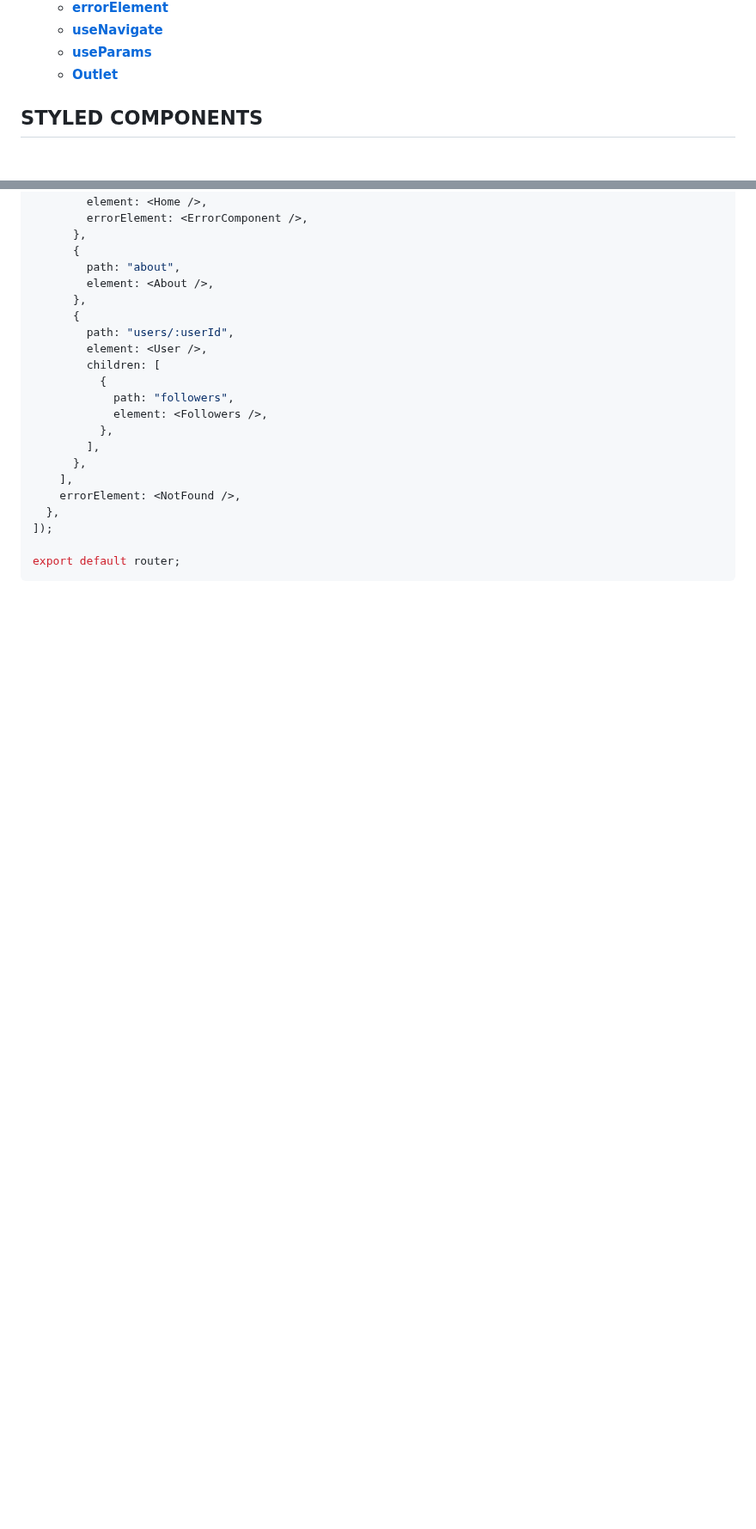
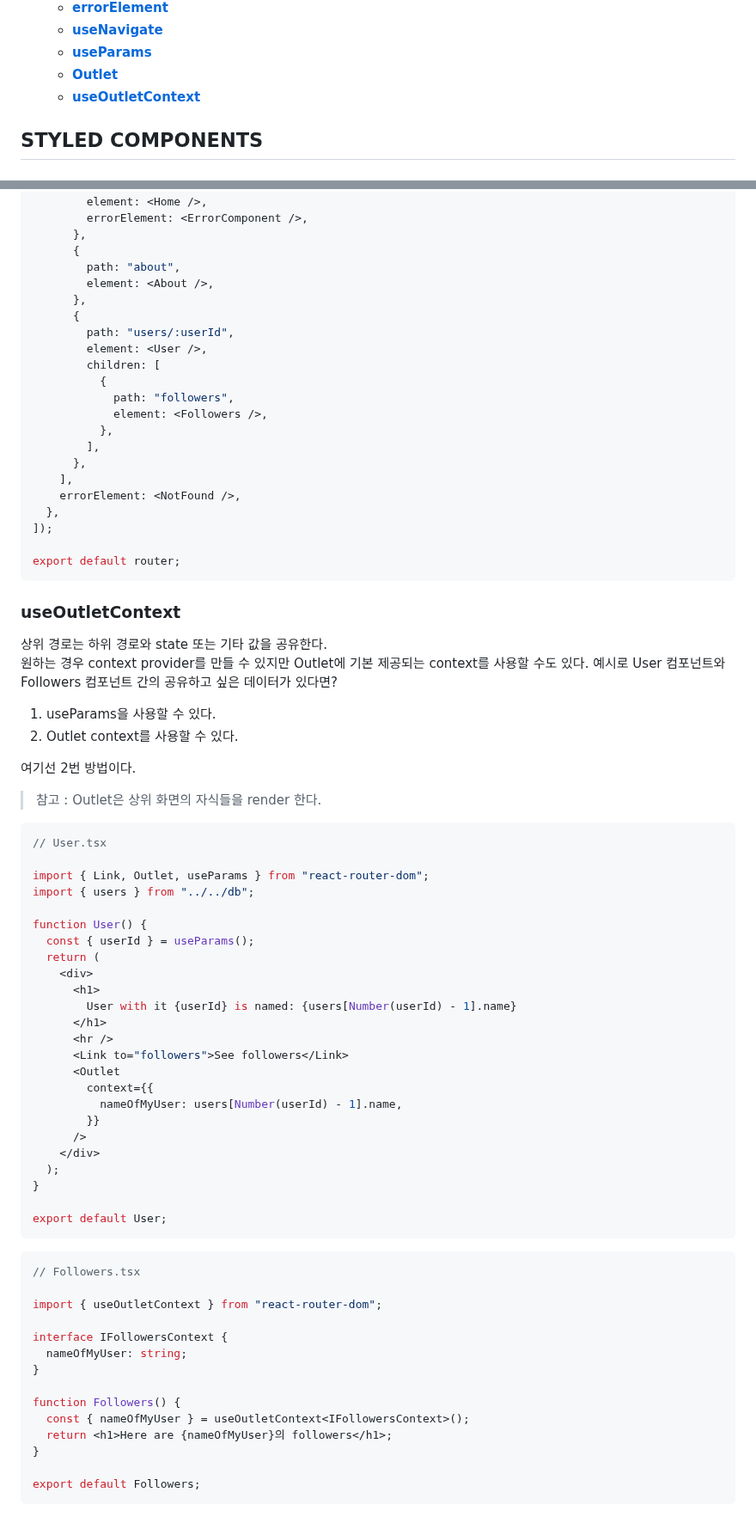
Before and after one commit to haeyonghahn/react-masterclass, a Markdown page: README.md, 2 parts joined by grey strips. Shown at 86% size. GitHub-like rendering; blank space fills up the shorter version.

````diff
--- a/README.md
+++ b/README.md
@@ -33,6 +33,7 @@
   * **[useNavigate](#usenavigate)**
   * **[useParams](#useParams)**
   * **[Outlet](#outlet)**
+  * **[useOutletContext](#useoutletcontext)**
 
 ## STYLED COMPONENTS
 ### Our first Styled Component
@@ -1207,3 +1209,56 @@ const router = createBrowserRouter([
 
 export default router;
 ```
+
+### useOutletContext
+상위 경로는 하위 경로와 state 또는 기타 값을 공유한다.
+원하는 경우 context provider를 만들 수 있지만 Outlet에 기본 제공되는 context를 사용할 수도 있다.
+예시로 User 컴포넌트와 Followers 컴포넌트 간의 공유하고 싶은 데이터가 있다면?
+1. useParams을 사용할 수 있다.
+2. Outlet context를 사용할 수 있다.
+
+여기선 2번 방법이다.
+
+> 참고 : Outlet은 상위 화면의 자식들을 render 한다.
+```javascript
+// User.tsx
+
+import { Link, Outlet, useParams } from "react-router-dom";
+import { users } from "../../db";
+
+function User() {
+  const { userId } = useParams();
+  return (
+    <div>
+      <h1>
+        User with it {userId} is named: {users[Number(userId) - 1].name}
+      </h1>
+      <hr />
+      <Link to="followers">See followers</Link>
+      <Outlet
+        context={{
+          nameOfMyUser: users[Number(userId) - 1].name,
+        }}
+      />
+    </div>
+  );
+}
+
+export default User;
+```
+```javascript
+// Followers.tsx
+
+import { useOutletContext } from "react-router-dom";
+
+interface IFollowersContext {
+  nameOfMyUser: string;
+}
+
+function Followers() {
+  const { nameOfMyUser } = useOutletContext<IFollowersContext>();
+  return <h1>Here are {nameOfMyUser}의 followers</h1>;
+}
+
+export default Followers;
+```
````
Also changed, not shown: other parts of README.md (+1 -0 lines).
